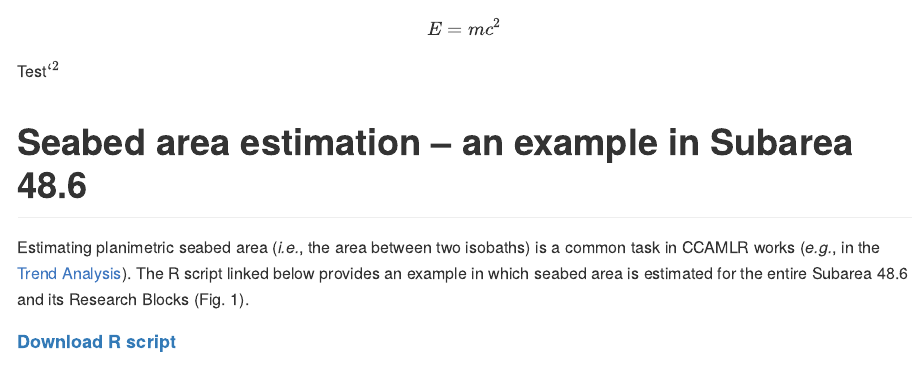
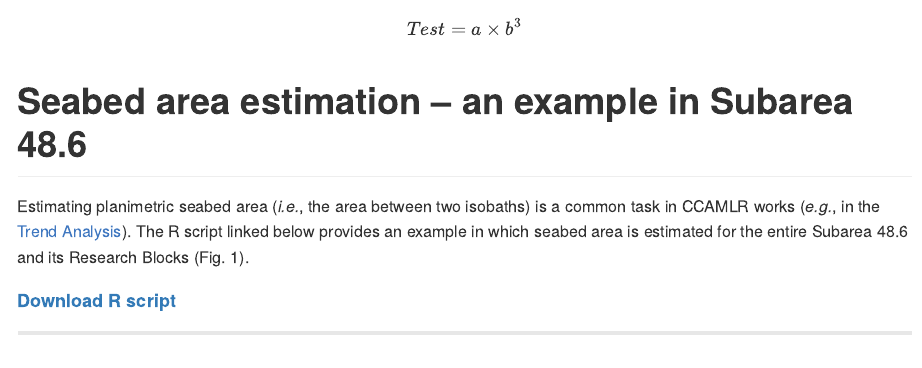
Before and after one commit to CCAMLR-Science/Toolbox, an R Markdown document (docs/seabed_area_doc.Rmd): the page in a window 1100 px wide, from its top. The pictures show the output file docs/seabed_area_doc.md that the author committed with the source, drawn offline in the style of GitHub.

Commit message:
Pages update

````diff
--- a/docs/seabed_area_doc.Rmd
+++ b/docs/seabed_area_doc.Rmd
@@ -15,12 +15,9 @@ knitr::opts_chunk$set(
 library(knitr)
 ```
 
-```math
-E = mc^2
-```
-
-Test$`^2$
-
+$$
+Test=a \times b^3
+$$
 
 # Seabed area estimation -- an example in Subarea 48.6
 
````
Also changed, not shown: docs/seabed_area_doc.md.
